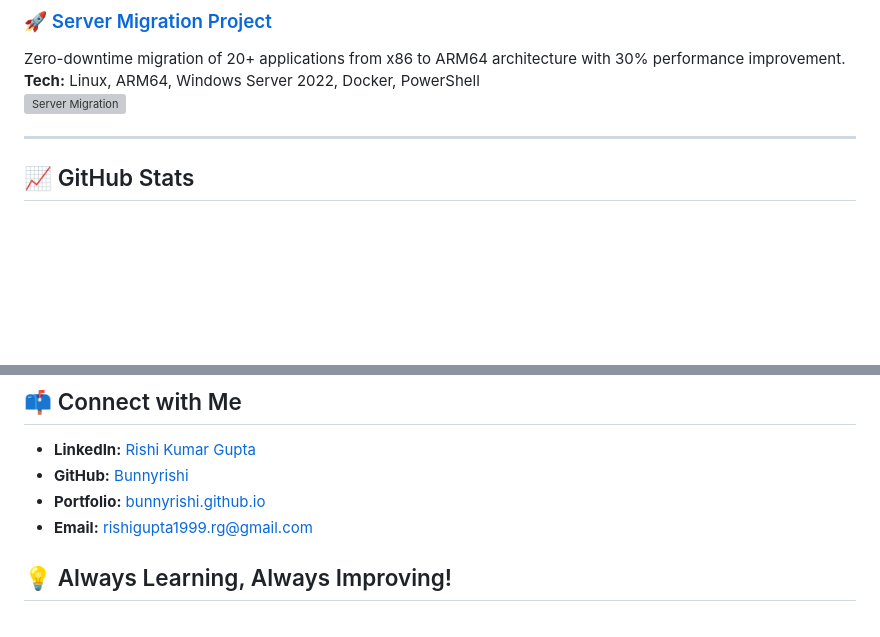
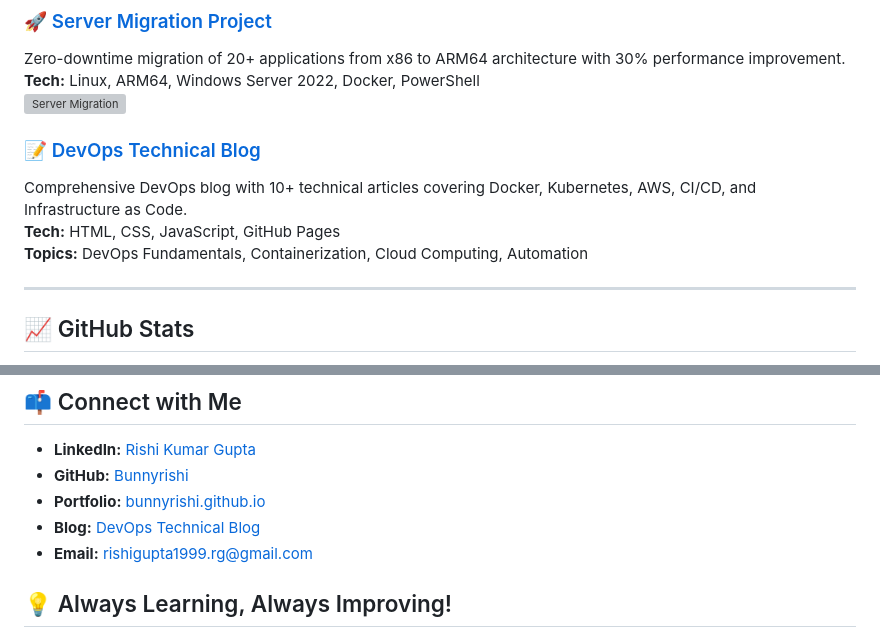
Before and after one commit to Bunnyrishi/Bunnyrishi, a Markdown page: README.md, 2 parts joined by grey strips. Rendered like a GitHub page; blank space fills up the shorter version; grey boxes are pictures that could not be loaded.

Commit message:
✨ Add DevOps blog to Featured Projects and Connect section

```diff
--- a/README.md
+++ b/README.md
@@ -65,6 +65,11 @@ Zero-downtime migration of 20+ applications from x86 to ARM64 architecture with
 **Tech:** Linux, ARM64, Windows Server 2022, Docker, PowerShell
 ![Server Migration](./assets/server-migration.png)
 
+### [📝 DevOps Technical Blog](https://bunnyrishi.github.io/devops-blog)
+Comprehensive DevOps blog with 10+ technical articles covering Docker, Kubernetes, AWS, CI/CD, and Infrastructure as Code.
+**Tech:** HTML, CSS, JavaScript, GitHub Pages
+**Topics:** DevOps Fundamentals, Containerization, Cloud Computing, Automation
+
 ---
 
 ## 📈 GitHub Stats
@@ -90,6 +95,7 @@ Zero-downtime migration of 20+ applications from x86 to ARM64 architecture with
 - **LinkedIn:** [Rishi Kumar Gupta](https://www.linkedin.com/in/devopsrishi)
 - **GitHub:** [Bunnyrishi](https://github.com/Bunnyrishi)
 - **Portfolio:** [bunnyrishi.github.io](https://bunnyrishi.github.io)
+- **Blog:** [DevOps Technical Blog](https://bunnyrishi.github.io/devops-blog)
 - **Email:** [rishigupta1999.rg@gmail.com](mailto:rishigupta1999.rg@gmail.com)
 
 ## 💡 Always Learning, Always Improving!
```
